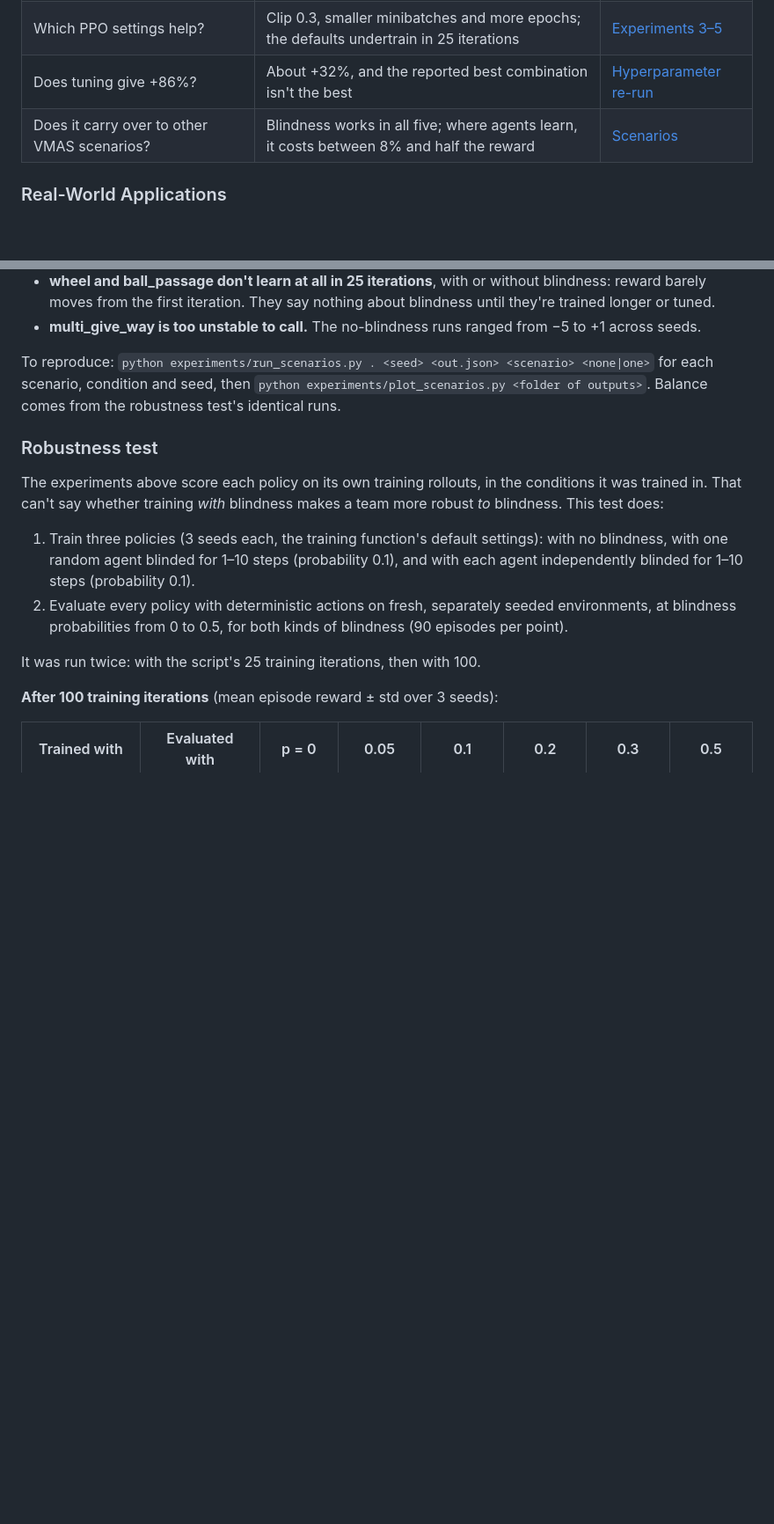
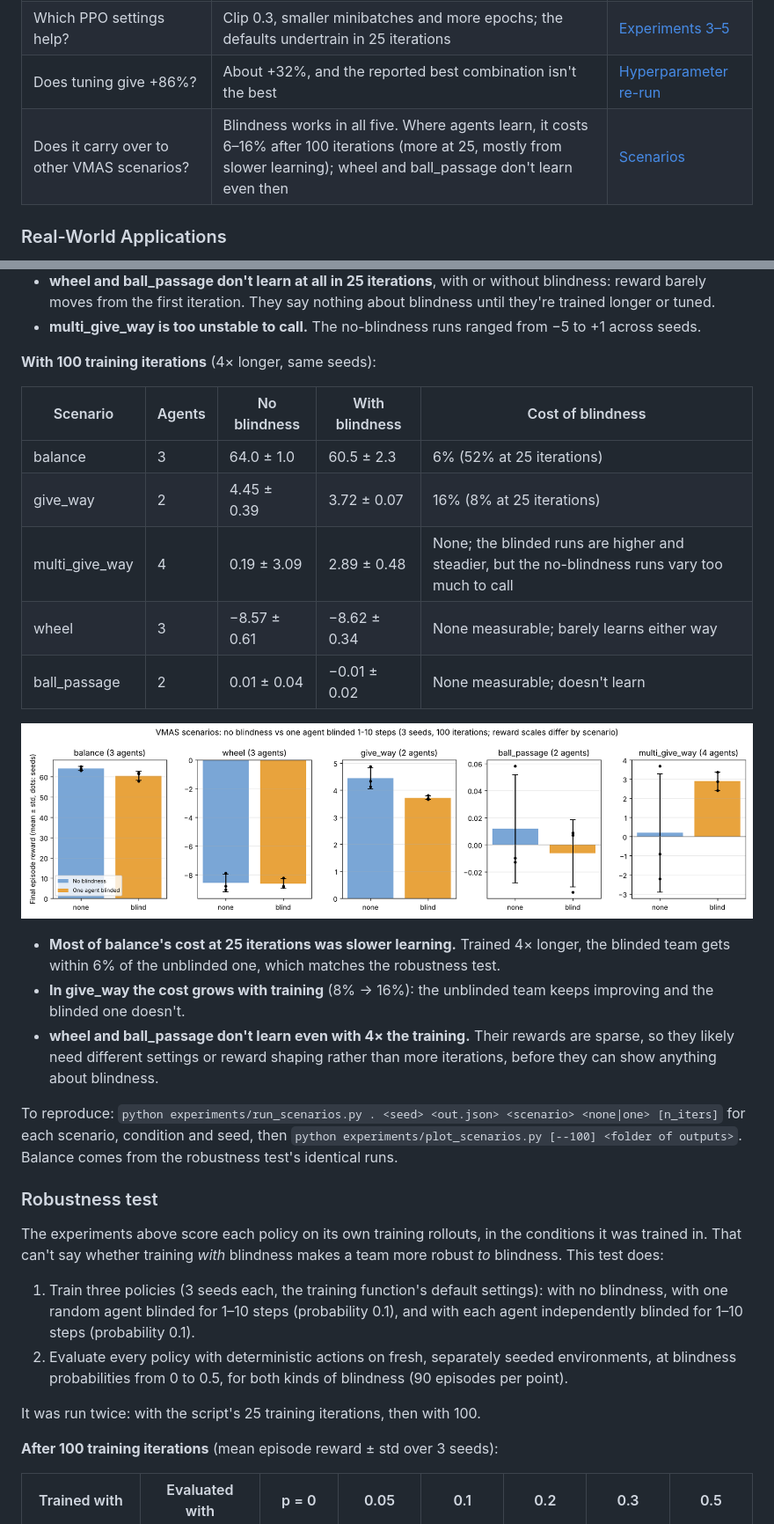
Before and after one commit to morganwhite13/Improving-MARL-Robustness-for-Agent-Blindness-in-VMAS, a Markdown page: README.md, 2 parts joined by grey strips. Shown at 88% size. Rendered like a GitHub page; pictures changed too: experiments/scenarios_100iters.png (added); blank space fills up the shorter version.

Commit message:
Re-run the VMAS scenarios at 100 iterations
The scenarios that didn't learn, or were too noisy, at 25 iterations
are re-run 4x longer, 3 seeds each, with and without one-agent
blindness. Balance comes from the robustness test's 100-iteration runs.

Most of balance's cost at 25 iterations was slower learning: at 100 the
blinded team is within 6% of the unblinded one (52% at 25). In give_way
the cost grows from 8% to 16%. wheel and ball_passage still don't learn,
so they need different settings rather than more iterations, and
multi_give_way's no-blindness runs still vary too much to call.

plot_scenarios.py takes --100 for the longer runs, the plot-script test
covers it, and the README adds the table, plot and an updated
results-at-a-glance row.

Co-Authored-By: Claude Opus 5.5 <noreply@anthropic.com>
Claude-Session: https://claude.ai/code/session_013TBRcsAK2p87RDuQnnj9HS

```diff
--- a/README.md
+++ b/README.md
@@ -25,7 +25,7 @@ A Multi-Agent Reinforcement Learning research project investigating how cooperat
 | Is advantage normalization essential? | No: it made seeds agree more, not scores higher | [Experiment 2](#experiment-2-re-run-advantage-normalization) |
 | Which PPO settings help? | Clip 0.3, smaller minibatches and more epochs; the defaults undertrain in 25 iterations | [Experiments 3–5](#experiments-3-5-re-run-clip-value-minibatch-size-epochs) |
 | Does tuning give +86%? | About +32%, and the reported best combination isn't the best | [Hyperparameter re-run](#hyperparameter-re-run) |
-| Does it carry over to other VMAS scenarios? | Blindness works in all five; where agents learn, it costs between 8% and half the reward | [Scenarios](#vmas-scenarios-re-run) |
+| Does it carry over to other VMAS scenarios? | Blindness works in all five. Where agents learn, it costs 6–16% after 100 iterations (more at 25, mostly from slower learning); wheel and ball_passage don't learn even then | [Scenarios](#vmas-scenarios-re-run) |
 
 
 ### Real-World Applications
@@ -245,7 +245,23 @@ The original experiment trained the one-agent blindness setting (1–10 steps, p
 - **wheel and ball_passage don't learn at all in 25 iterations**, with or without blindness: reward barely moves from the first iteration. They say nothing about blindness until they're trained longer or tuned.
 - **multi_give_way is too unstable to call.** The no-blindness runs ranged from −5 to +1 across seeds.
 
-To reproduce: `python experiments/run_scenarios.py . <seed> <out.json> <scenario> <none|one>` for each scenario, condition and seed, then `python experiments/plot_scenarios.py <folder of outputs>`. Balance comes from the robustness test's identical runs.
+**With 100 training iterations** (4× longer, same seeds):
+
+| Scenario | Agents | No blindness | With blindness | Cost of blindness |
+|---|---|---|---|---|
+| balance | 3 | 64.0 ± 1.0 | 60.5 ± 2.3 | 6% (52% at 25 iterations) |
+| give_way | 2 | 4.45 ± 0.39 | 3.72 ± 0.07 | 16% (8% at 25 iterations) |
+| multi_give_way | 4 | 0.19 ± 3.09 | 2.89 ± 0.48 | None; the blinded runs are higher and steadier, but the no-blindness runs vary too much to call |
+| wheel | 3 | −8.57 ± 0.61 | −8.62 ± 0.34 | None measurable; barely learns either way |
+| ball_passage | 2 | 0.01 ± 0.04 | −0.01 ± 0.02 | None measurable; doesn't learn |
+
+![Final reward per scenario with and without blindness, after 100 iterations](experiments/scenarios_100iters.png)
+
+- **Most of balance's cost at 25 iterations was slower learning.** Trained 4× longer, the blinded team gets within 6% of the unblinded one, which matches the robustness test.
+- **In give_way the cost grows with training** (8% → 16%): the unblinded team keeps improving and the blinded one doesn't.
+- **wheel and ball_passage don't learn even with 4× the training.** Their rewards are sparse, so they likely need different settings or reward shaping rather than more iterations, before they can show anything about blindness.
+
+To reproduce: `python experiments/run_scenarios.py . <seed> <out.json> <scenario> <none|one> [n_iters]` for each scenario, condition and seed, then `python experiments/plot_scenarios.py [--100] <folder of outputs>`. Balance comes from the robustness test's identical runs.
 
 ### Robustness test
 
```
Also changed, not shown: 3 other files.
